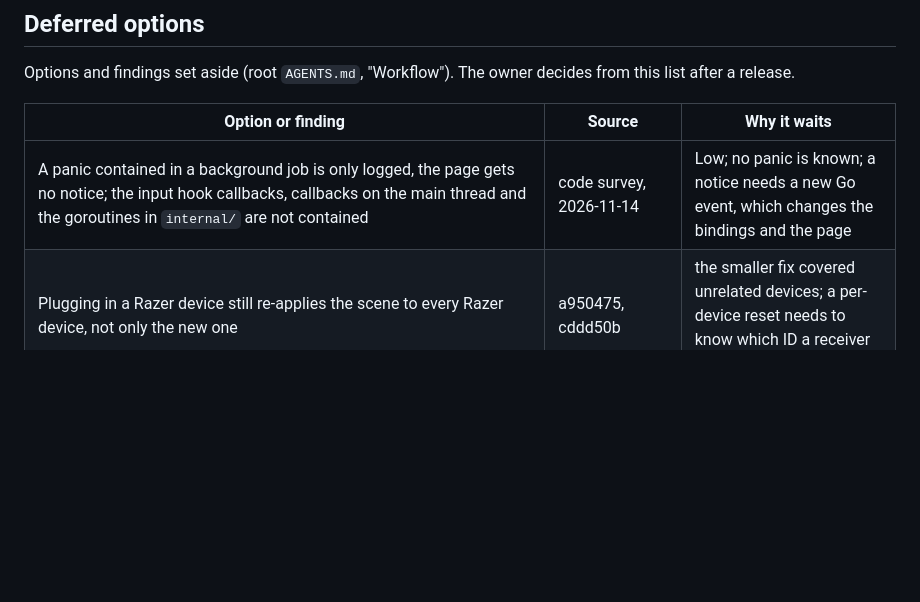
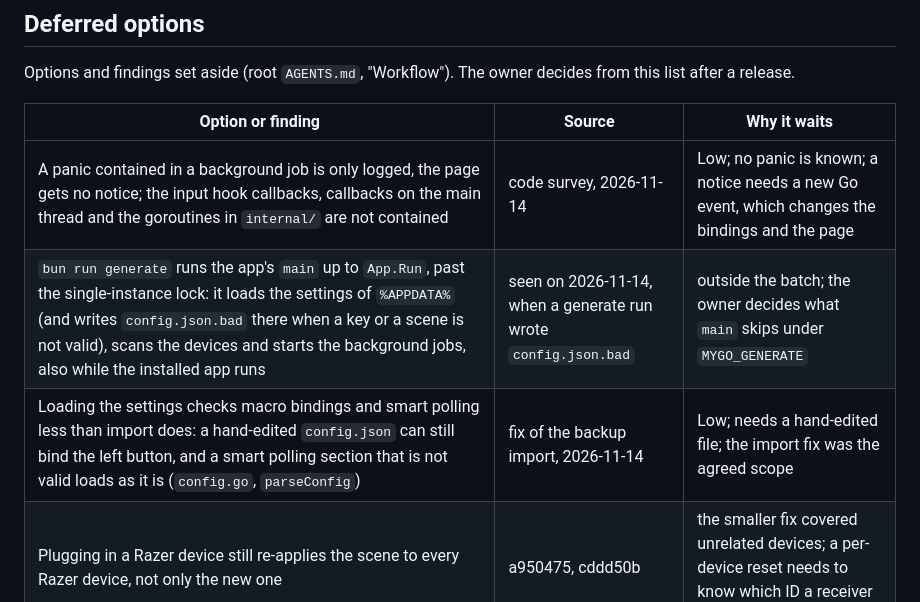
Before and after one commit to JohnsonRan/OpenSynapse, a Markdown page: REQUIREMENTS.md, the part around the change. Rendered like a GitHub page; blank space fills up the shorter version.

Commit message:
docs(requirements): defer two findings from the settings and device fixes
bun run generate runs the app's main, so it reads the real settings and
scans the real devices; since the settings backup fix it can also write
config.json.bad there. Loading the settings validates bindings and smart
polling less than import now does. Both are outside the batch that found
them.

```diff
--- a/REQUIREMENTS.md
+++ b/REQUIREMENTS.md
@@ -144,6 +144,8 @@ after a release.
 | Option or finding | Source | Why it waits |
 | --- | --- | --- |
 | A panic contained in a background job is only logged, the page gets no notice; the input hook callbacks, callbacks on the main thread and the goroutines in `internal/` are not contained | code survey, 2026-11-14 | Low; no panic is known; a notice needs a new Go event, which changes the bindings and the page |
+| `bun run generate` runs the app's `main` up to `App.Run`, past the single-instance lock: it loads the settings of `%APPDATA%` (and writes `config.json.bad` there when a key or a scene is not valid), scans the devices and starts the background jobs, also while the installed app runs | seen on 2026-11-14, when a generate run wrote `config.json.bad` | outside the batch; the owner decides what `main` skips under `MYGO_GENERATE` |
+| Loading the settings checks macro bindings and smart polling less than import does: a hand-edited `config.json` can still bind the left button, and a smart polling section that is not valid loads as it is (`config.go`, `parseConfig`) | fix of the backup import, 2026-11-14 | Low; needs a hand-edited file; the import fix was the agreed scope |
 | Plugging in a Razer device still re-applies the scene to every Razer device, not only the new one | a950475, cddd50b | the smaller fix covered unrelated devices; a per-device reset needs to know which ID a receiver answers for |
 | Game detection may miss a fullscreen game that hovers around 15% 3D load (it needs five samples in a row) or one that keeps decoding video (menus, cutscenes); counting N of the last M samples and a small decode threshold would loosen it | review of 53b2a54, 2026-11-14 | no game was measured; a game it misses can be listed under Programs |
 | A scene that sets a volume asks Windows for the default playback device every second (`audio.go`, `sceneVolume.apply`); the music capture polls WASAPI every 10 ms also while nothing plays (`winaudio/loopback_windows.go`); the music analyzer allocates a 16 kB FFT buffer per frame (`lightshow.Levels`) | code survey, 2026-11-14 | an optimization; a slower poll in silence delays the first frame, and needs a sound device to try |
```
